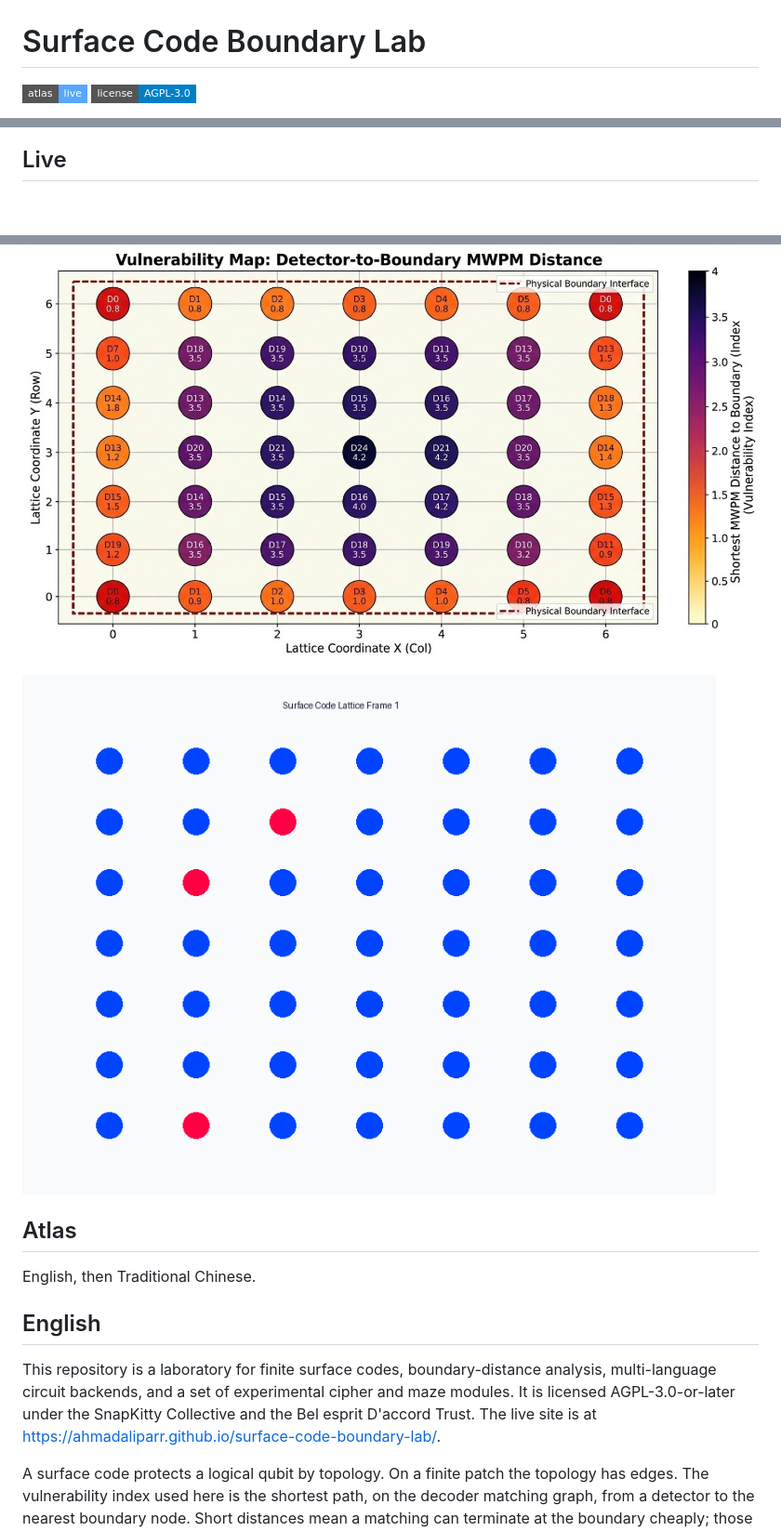
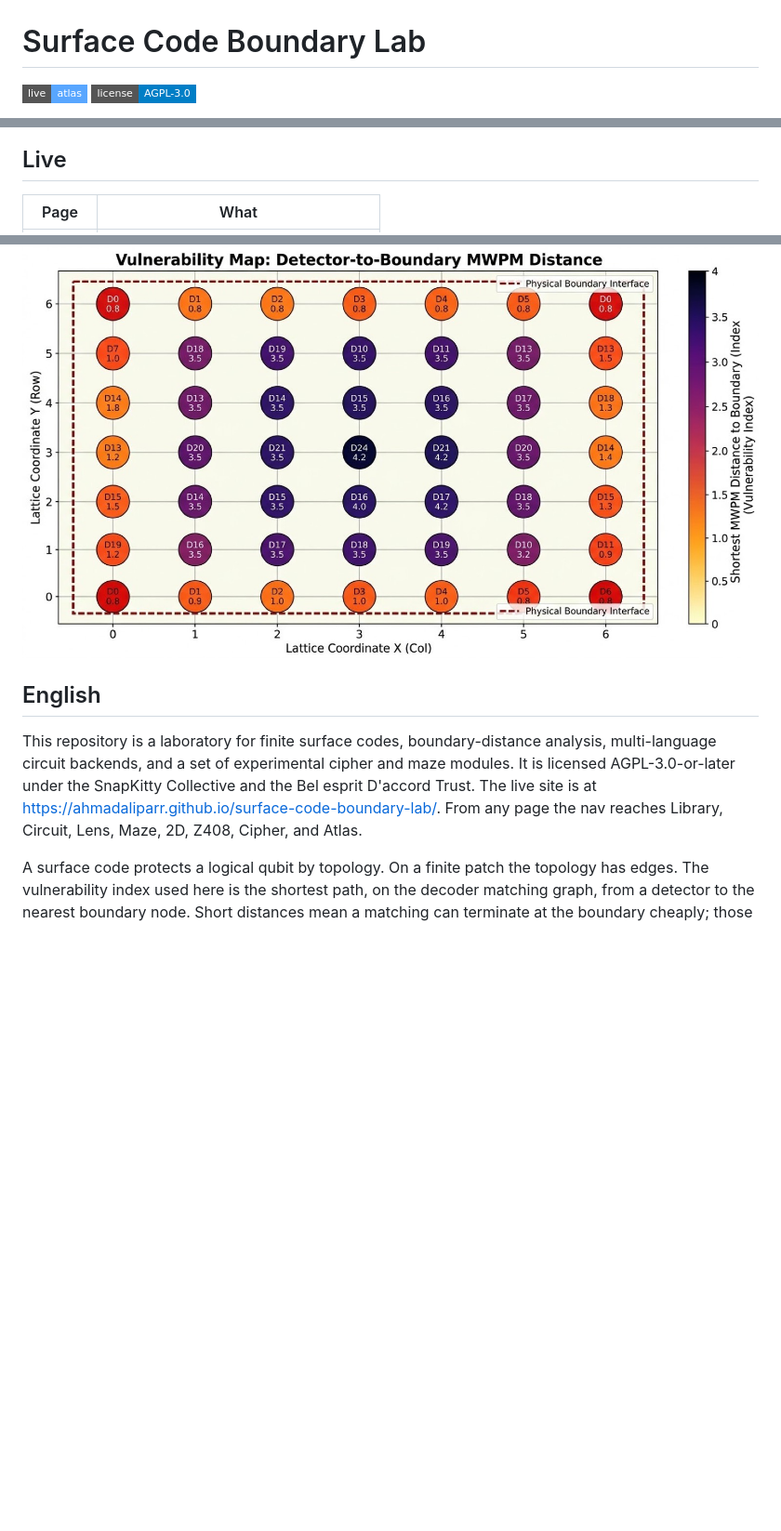
Before and after one commit to AHMADALIPARR/surface-code-boundary-lab, a Markdown page: README.md, 3 parts joined by grey strips. Shown at 93% size. Drawn GitHub-style; badges without logos; blank space fills up the shorter version.

Commit message:
Restructure README: live pages table integrated into bilingual atlas

```diff
--- a/README.md
+++ b/README.md
@@ -1,5 +1,5 @@
 # Surface Code Boundary Lab
 
-[![demo](https://img.shields.io/badge/atlas-live-58a6ff?style=flat-square)](https://ahmadaliparr.github.io/surface-code-boundary-lab/)
+[![live](https://img.shields.io/badge/live-atlas-58a6ff?style=flat-square)](https://ahmadaliparr.github.io/surface-code-boundary-lab/)
 [![license](https://img.shields.io/badge/license-AGPL--3.0-blue?style=flat-square)](LICENSE)
 
@@ -9,5 +7,5 @@
 
 ## Live
 
-| | |
+| Page | What |
 |---|---|
@@ -26,16 +26,9 @@
 
 ![Vulnerability](visuals/vulnerability_map.jpg)
 
-![Animation](visuals/lattice_animation.gif)
-
-## Atlas
-
-English, then Traditional Chinese.
-
 ## English
 
-
-This repository is a laboratory for finite surface codes, boundary-distance analysis, multi-language circuit backends, and a set of experimental cipher and maze modules. It is licensed AGPL-3.0-or-later under the SnapKitty Collective and the Bel esprit D'accord Trust. The live site is at https://ahmadaliparr.github.io/surface-code-boundary-lab/.
+This repository is a laboratory for finite surface codes, boundary-distance analysis, multi-language circuit backends, and a set of experimental cipher and maze modules. It is licensed AGPL-3.0-or-later under the SnapKitty Collective and the Bel esprit D'accord Trust. The live site is at https://ahmadaliparr.github.io/surface-code-boundary-lab/. From any page the nav reaches Library, Circuit, Lens, Maze, 2D, Z408, Cipher, and Atlas.
 
 A surface code protects a logical qubit by topology. On a finite patch the topology has edges. The vulnerability index used here is the shortest path, on the decoder matching graph, from a detector to the nearest boundary node. Short distances mean a matching can terminate at the boundary cheaply; those detectors are more exposed. The map in visuals/vulnerability_map.jpg colors that index. Warm tones mark short distances, cool tones mark longer ones. Corner and edge detectors score low; the center scores high. The same procedure works for biased noise because the distances come from the actual matching graph, not a geometric shortcut.
 
```
Also changed, not shown: other parts of README.md (+9 -9 lines).
